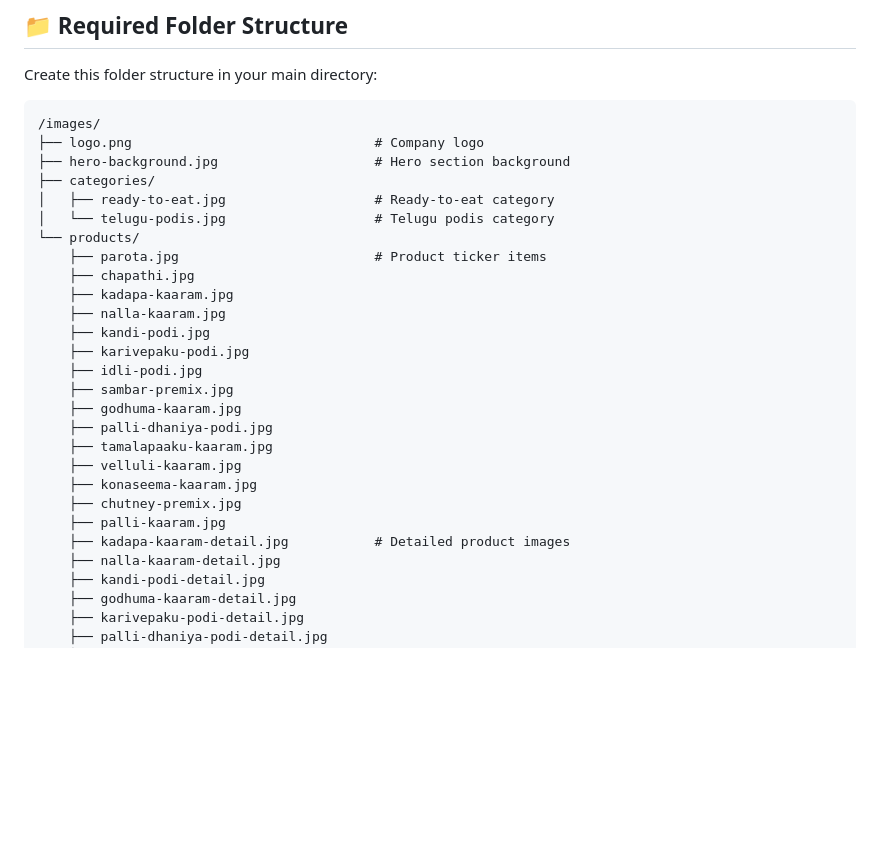
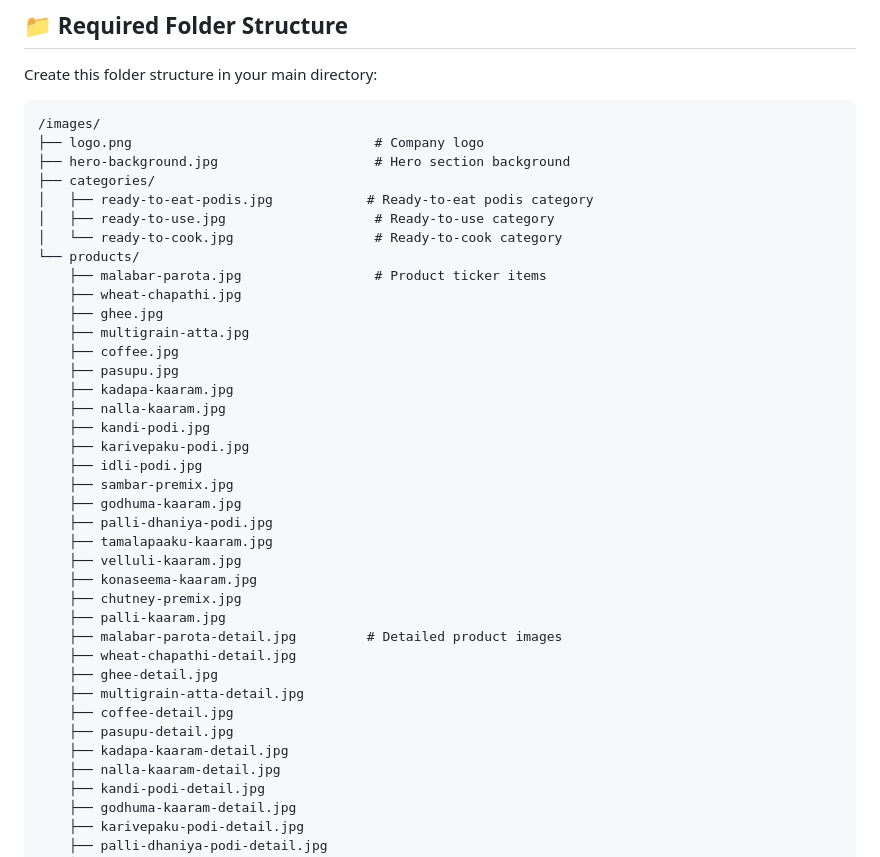
Before and after one commit to TeluguDelicacies/TD2, a Markdown page: image-requirements.md, the part around the change. Drawn GitHub-style; blank space fills up the shorter version.

```diff
--- a/image-requirements.md
+++ b/image-requirements.md
@@ -8,11 +8,16 @@ Create this folder structure in your main directory:
 ├── logo.png                               # Company logo
 ├── hero-background.jpg                    # Hero section background
 ├── categories/
-│   ├── ready-to-eat.jpg                   # Ready-to-eat category
-│   └── telugu-podis.jpg                   # Telugu podis category
+│   ├── ready-to-eat-podis.jpg            # Ready-to-eat podis category
+│   ├── ready-to-use.jpg                   # Ready-to-use category
+│   └── ready-to-cook.jpg                  # Ready-to-cook category
 └── products/
-    ├── parota.jpg                         # Product ticker items
-    ├── chapathi.jpg
+    ├── malabar-parota.jpg                 # Product ticker items
+    ├── wheat-chapathi.jpg
+    ├── ghee.jpg
+    ├── multigrain-atta.jpg
+    ├── coffee.jpg
+    ├── pasupu.jpg
     ├── kadapa-kaaram.jpg
     ├── nalla-kaaram.jpg
     ├── kandi-podi.jpg
@@ -26,7 +31,13 @@ Create this folder structure in your main directory:
     ├── konaseema-kaaram.jpg
     ├── chutney-premix.jpg
     ├── palli-kaaram.jpg
-    ├── kadapa-kaaram-detail.jpg           # Detailed product images
+    ├── malabar-parota-detail.jpg         # Detailed product images
+    ├── wheat-chapathi-detail.jpg
+    ├── ghee-detail.jpg
+    ├── multigrain-atta-detail.jpg
+    ├── coffee-detail.jpg
+    ├── pasupu-detail.jpg
+    ├── kadapa-kaaram-detail.jpg
     ├── nalla-kaaram-detail.jpg
     ├── kandi-podi-detail.jpg
     ├── godhuma-kaaram-detail.jpg
```
